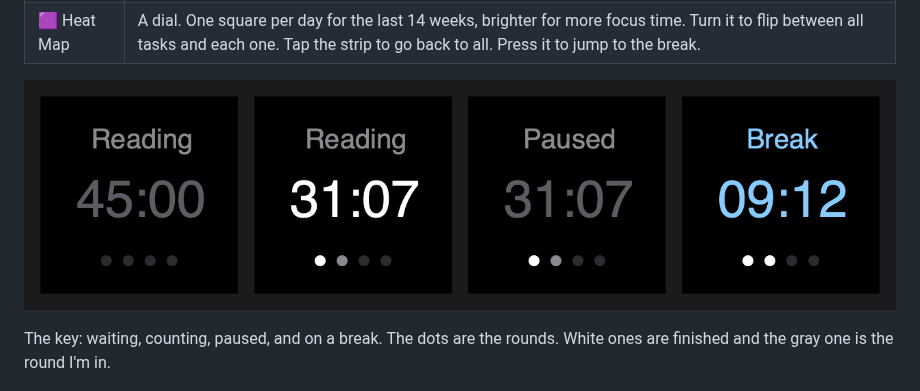
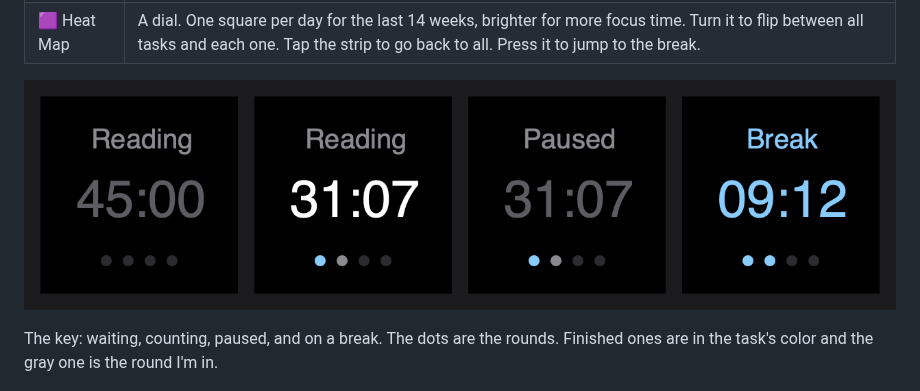
Before and after one commit to malikacodes/pomodoro-streamdeck, a Markdown page: README.md, the part around the change. Drawn GitHub-style; pictures changed too: journal/assets/01-a-timer-on-a-key/key.png.

Commit message:
Key: finished dots are in the task's color, the same one its heat map uses

```diff
--- a/README.md
+++ b/README.md
@@ -15,7 +15,8 @@ focused.
 ![The key waiting, counting, paused and on a break](journal/assets/01-a-timer-on-a-key/key.png)
 
 The key: waiting, counting, paused, and on a break. The dots are the
-rounds. White ones are finished and the gray one is the round I'm in.
+rounds. Finished ones are in the task's color and the gray one is the
+round I'm in.
 
 ![The heat map for all tasks, for one task, and the name that shows when I turn](journal/assets/01-a-timer-on-a-key/strip.png)
 
```
Also changed, not shown: 2 other files.
